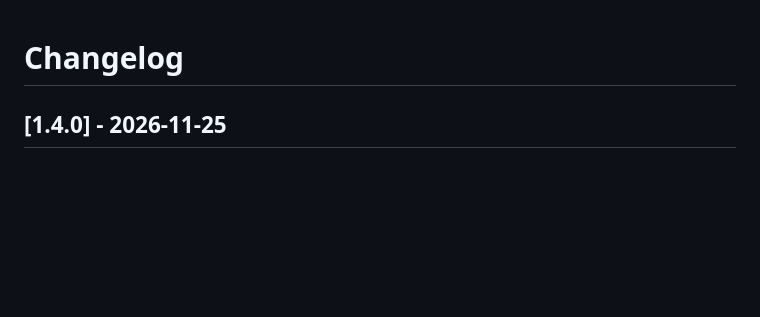
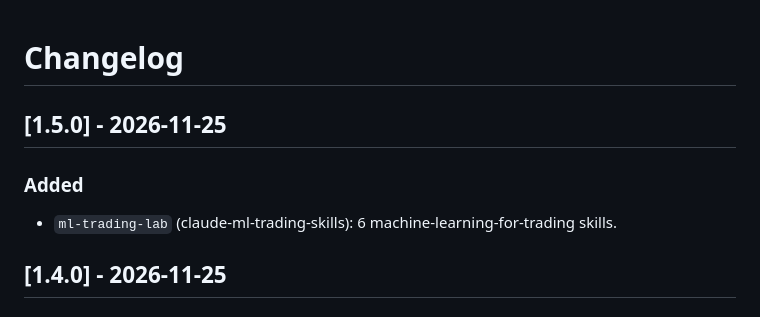
Before and after one commit to Viprasol-Tech/claude-plugins, a Markdown page: CHANGELOG.md, the part around the change. Rendered like a GitHub page; blank space fills up the shorter version.

```diff
--- a/CHANGELOG.md
+++ b/CHANGELOG.md
@@ -1,4 +1,9 @@
 # Changelog
+
+## [1.5.0] - 2026-11-25
+
+### Added
+- `ml-trading-lab` (claude-ml-trading-skills): 6 machine-learning-for-trading skills.
 
 ## [1.4.0] - 2026-11-25
 
```
Also changed, not shown: README.md (+5 -3 lines), .github/social-preview.png, 1 other file.
